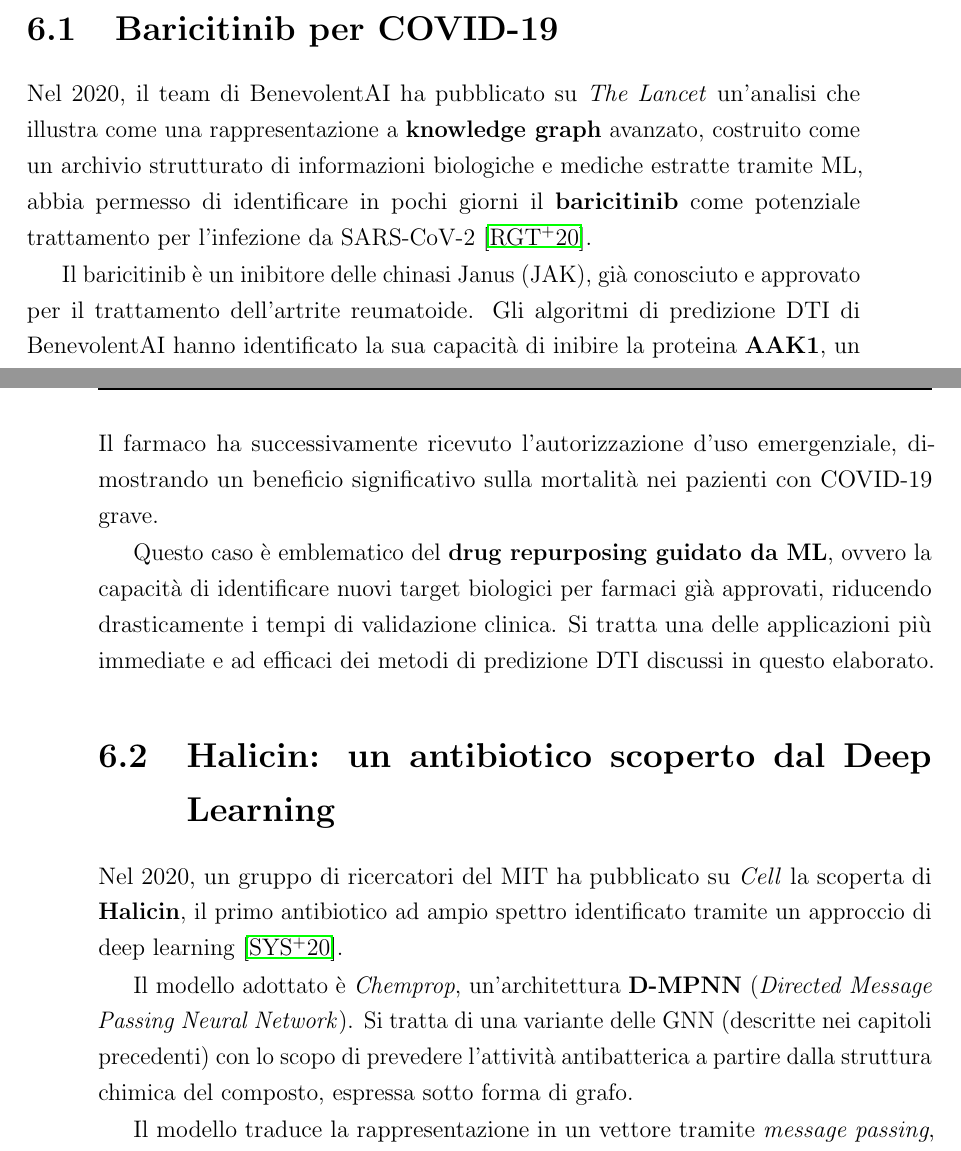
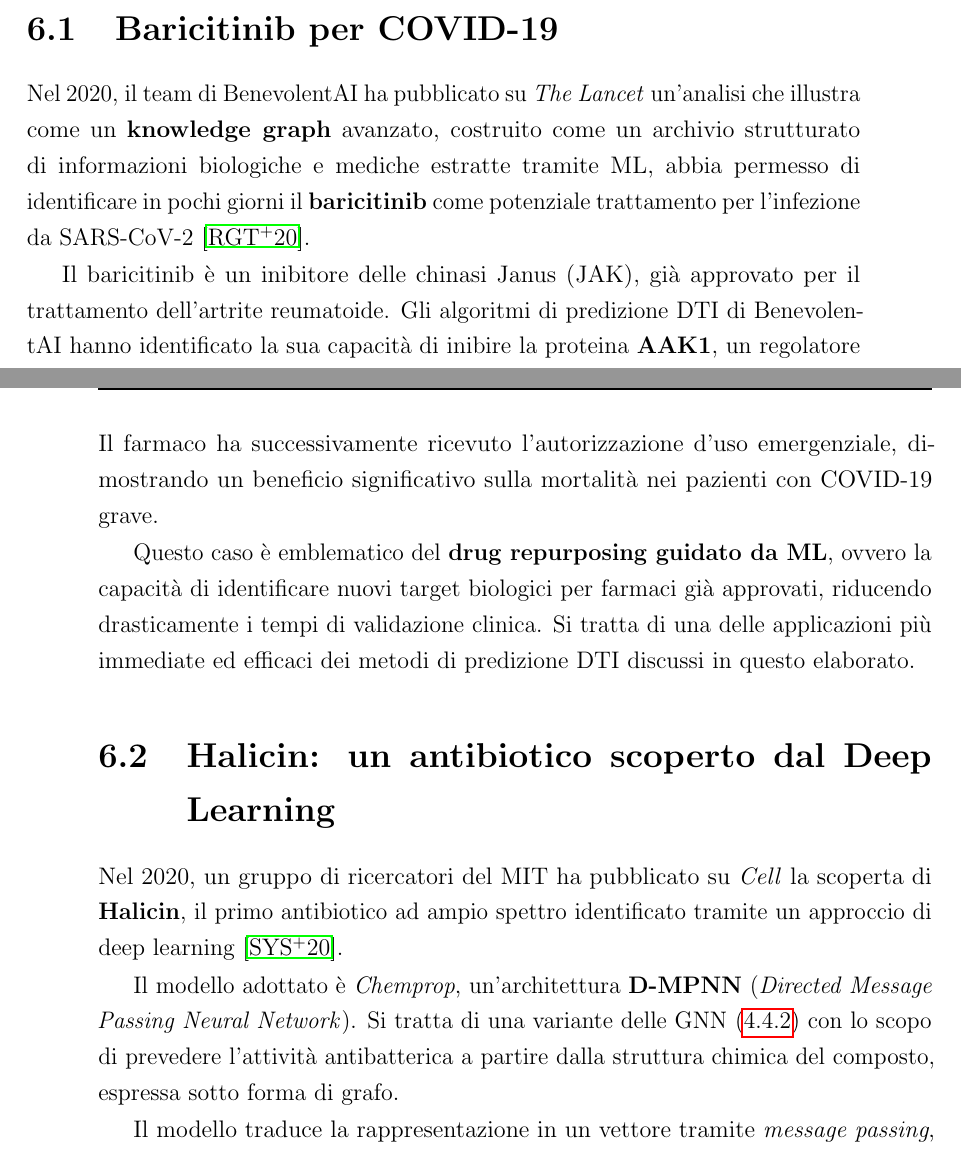
Before and after one commit to elettra-ven/DissertationVentura, a LaTeX thesis (thesis-main.tex, which reads chapters/05_applicazioni_di_successo.tex): two parts of pages 71 and 72 of 89, joined at a grey line, cut so that both start at the same text. Compiled offline with pdfLaTeX.

Commit message:
def capitolo 6

```diff
--- a/chapters/05_applicazioni_di_successo.tex
+++ b/chapters/05_applicazioni_di_successo.tex
@@ -8,8 +8,7 @@
 
 \section{Baricitinib per COVID-19}
 Nel 2020, il team di BenevolentAI ha pubblicato
-su \textit{The Lancet} un'analisi che illustra come una rappresentazione a
-\textbf{knowledge graph} avanzato, costruito come un archivio strutturato di
+su \textit{The Lancet} un'analisi che illustra come un \textbf{knowledge graph} avanzato, costruito come un archivio strutturato di
 informazioni biologiche e mediche estratte tramite ML,
 abbia permesso di identificare in pochi giorni il
 \textbf{baricitinib} come potenziale trattamento per
@@ -17,7 +16,7 @@
 \cite{richardsonBaricitinibPotentialTreatment2020}.
 
 Il baricitinib è un inibitore delle chinasi Janus (JAK),
-già conosciuto e approvato per il trattamento dell'artrite reumatoide.
+già approvato per il trattamento dell'artrite reumatoide.
 Gli algoritmi di predizione DTI di BenevolentAI hanno
 identificato la sua capacità di inibire la proteina
 \textbf{AAK1}, un regolatore dell'endocitosi (il meccanismo attraverso cui il virus entra nelle cellule
@@ -36,8 +35,8 @@
 target biologici per farmaci già approvati,
 riducendo drasticamente i tempi di validazione
 clinica.
-Si tratta una delle applicazioni più immediate
-e ad efficaci dei metodi di predizione DTI
+Si tratta di una delle applicazioni più immediate
+ed efficaci dei metodi di predizione DTI
 discussi in questo elaborato.
 
 \section{Halicin: un antibiotico scoperto dal Deep
@@ -48,7 +47,7 @@
 un approccio di deep learning
 \cite{stokesDeepLearningApproach2020}.
 
-Il modello adottato è \textit{Chemprop}, un'architettura \textbf{D-MPNN} (\textit{Directed Message Passing Neural Network}). Si tratta di una variante delle GNN (descritte nei capitoli precedenti) con lo scopo di prevedere l'attività antibatterica a partire dalla struttura chimica del composto, espressa sotto forma di grafo.
+Il modello adottato è \textit{Chemprop}, un'architettura \textbf{D-MPNN} (\textit{Directed Message Passing Neural Network}). Si tratta di una variante delle GNN (\ref{subsec:gnn}) con lo scopo di prevedere l'attività antibatterica a partire dalla struttura chimica del composto, espressa sotto forma di grafo.
 
 Il modello traduce la rappresentazione in un vettore tramite \textit{message passing}, per costruire una comprensione della chimica locale della molecola.
 
```
Also changed, not shown: 1 other file.
